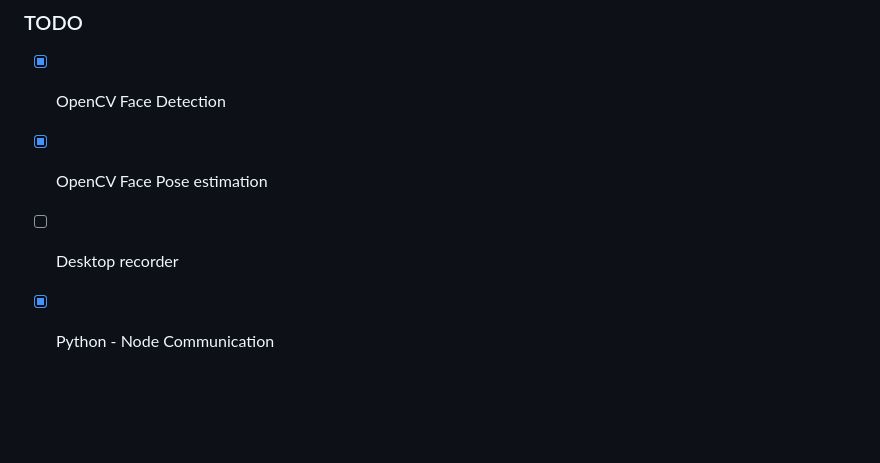
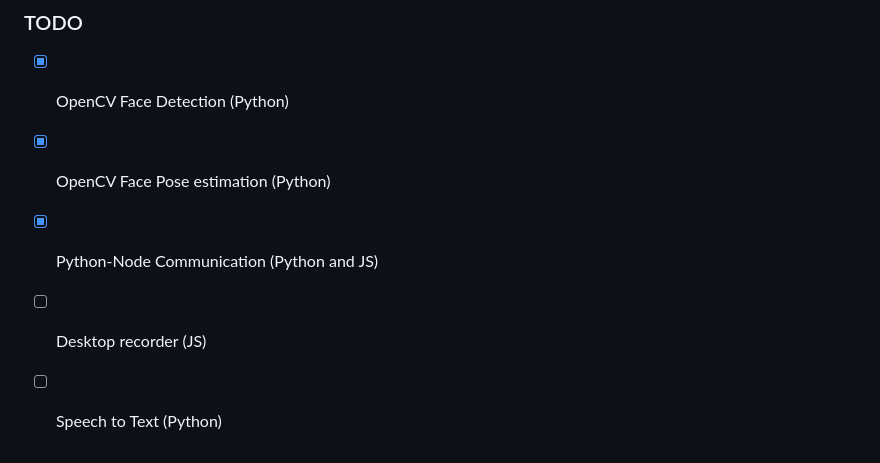
Before and after one commit to HariSK20/Just-Focus, a Markdown page: README.MD, the part around the change printed below. GitHub-like rendering; blank space fills up the shorter version.

```diff
--- a/README.MD
+++ b/README.MD
@@ -25,6 +33,7 @@ Created by
 ### TODO
 
-- [x] OpenCV Face Detection
-- [x] OpenCV Face Pose estimation
-- [ ] Desktop recorder
-- [x] Python - Node Communication
+- [x] OpenCV Face Detection (Python)
+- [x] OpenCV Face Pose estimation (Python)
+- [x] Python-Node Communication (Python and JS)
+- [ ] Desktop recorder (JS)
+- [ ] Speech to Text (Python)
```
Also changed, not shown: other parts of README.MD (+14 -6 lines), img/1.png (added), img/2.png (added), 1 other file.
